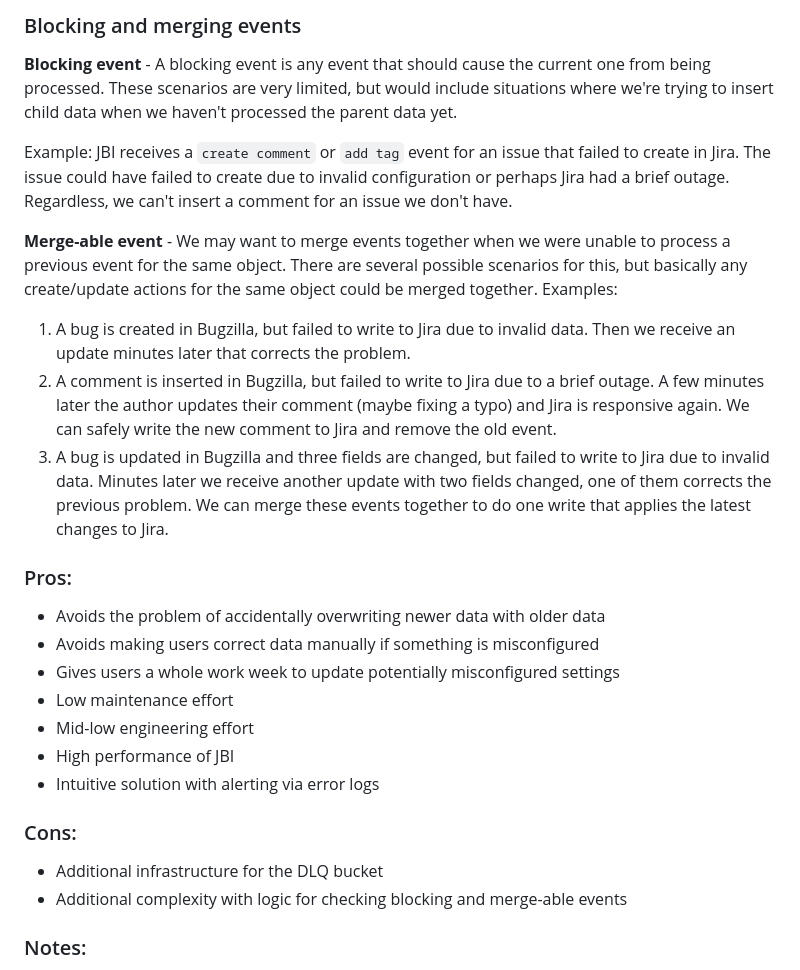
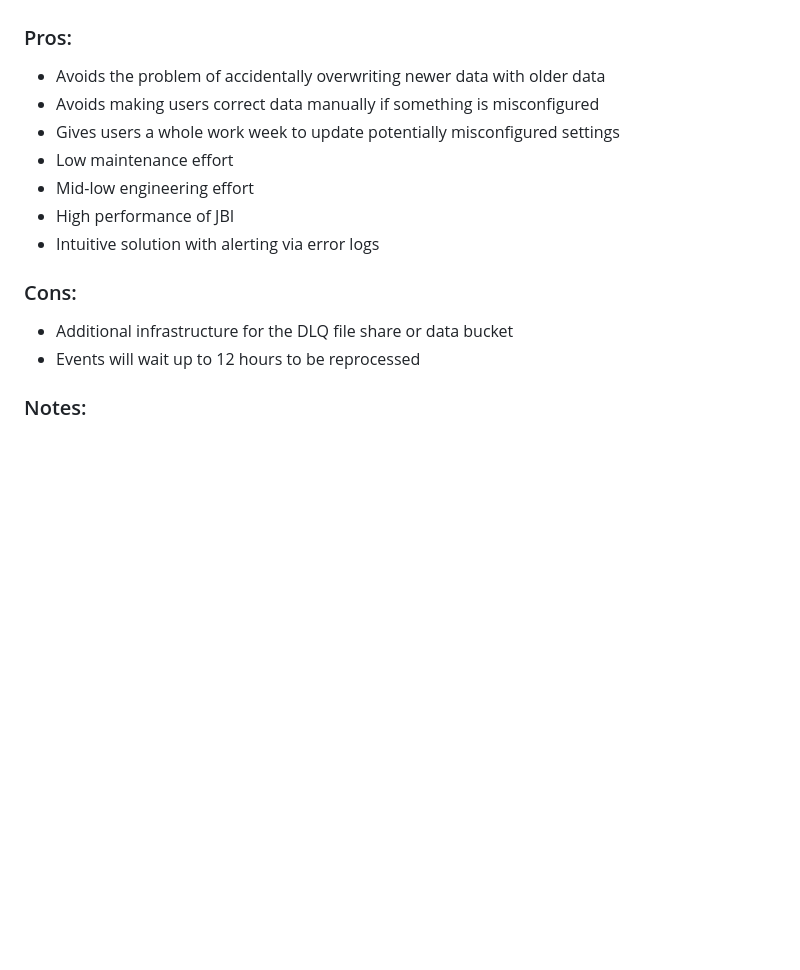
Before and after one commit to mozilla/jira-bugzilla-integration, a Markdown page: docs/adrs/003-bugzilla-response-codes.md, the part around the change printed below. Drawn GitHub-style; folded sections open; blank space fills up the shorter version.

Commit message:
updating ADR from today's discussion

```diff
--- a/docs/adrs/003-bugzilla-response-codes.md
+++ b/docs/adrs/003-bugzilla-response-codes.md
@@ -57,18 +56,4 @@ See the diagram below for a detailed flow of data. Note: This is designed to sho
 </details>
-
-### Blocking and merging events
-
-
-**Blocking event** - A blocking event is any event that should cause the current one from being processed. These scenarios are very limited, but would include situations where we're trying to insert child data when we haven't processed the parent data yet.
-
-Example:  JBI receives a `create comment` or `add tag` event for an issue that failed to create in Jira. The issue could have failed to create due to invalid configuration or perhaps Jira had a brief outage. Regardless, we can't insert a comment for an issue we don't have.
-
-**Merge-able event** - We may want to merge events together when we were unable to process a previous event for the same object. There are several possible scenarios for this, but basically any create/update actions for the same object could be merged together. Examples:
-
-1. A bug is created in Bugzilla, but failed to write to Jira due to invalid data. Then we receive an update minutes later that corrects the problem.
-1. A comment is inserted in Bugzilla, but failed to write to Jira due to a brief outage. A few minutes later the author updates their comment (maybe fixing a typo) and Jira is responsive again. We can safely write the new comment to Jira and remove the old event.
-1. A bug is updated in Bugzilla and three fields are changed, but failed to write to Jira due to invalid data. Minutes later we receive another update with two fields changed, one of them corrects the previous problem. We can merge these events together to do one write that applies the latest changes to Jira.
-
 
 ### Pros:
  - Avoids the problem of accidentally overwriting newer data with older data
@@ -80,8 +65,8 @@ Example:  JBI receives a `create comment` or `add tag` event for an issue that f
  - Intuitive solution with alerting via error logs
 
 ### Cons:
- - Additional infrastructure for the DLQ bucket
- - Additional complexity with logic for checking blocking and merge-able events
+ - Additional infrastructure for the DLQ file share or data bucket
+ - Events will wait up to 12 hours to be reprocessed
 
 ### Notes:
  - This relies on using the ``last_change_time`` property from Bugzilla webhook payloads.
```
Also changed, not shown: other parts of docs/adrs/003-bugzilla-response-codes.md (+3 -4 lines), docs/adrs/003-bucket.drawio.jpg, docs/adrs/003.drawio.jpg.
